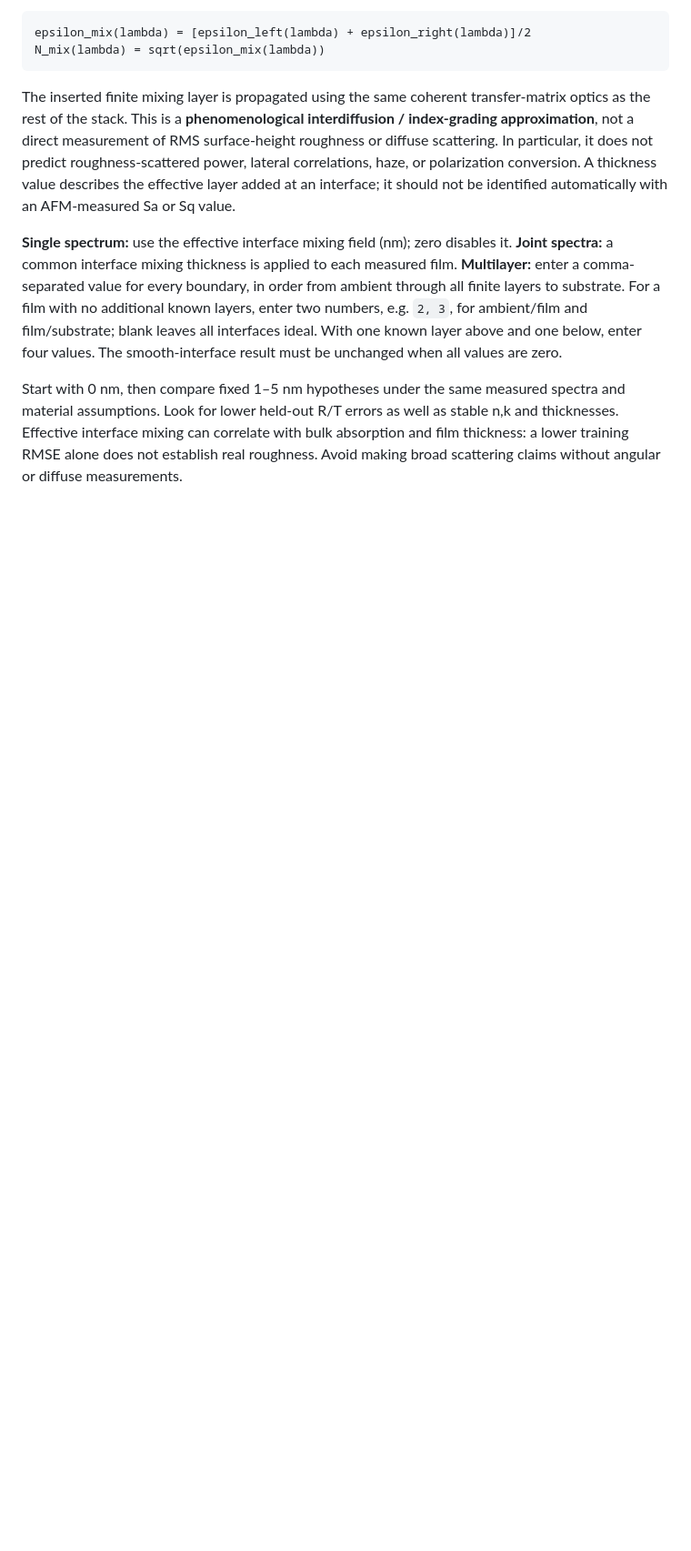
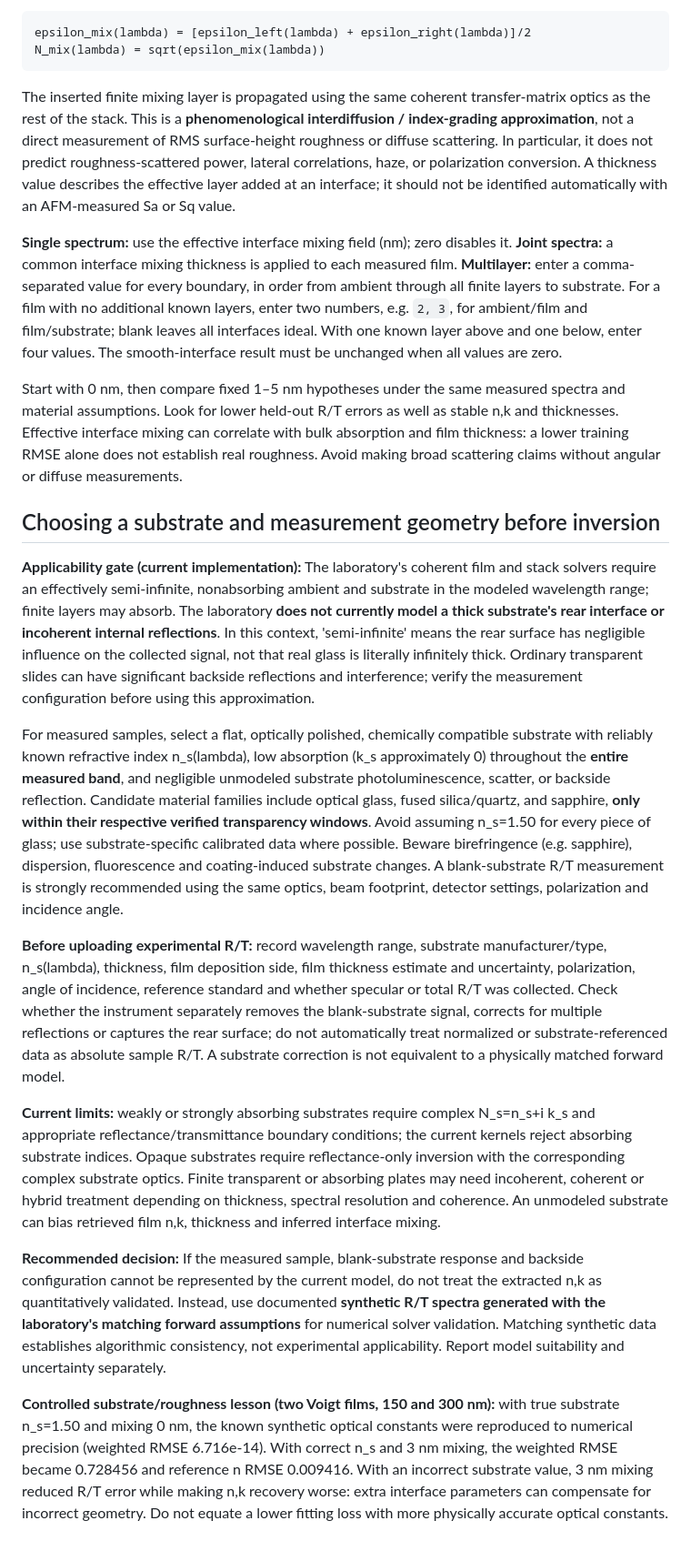
Before and after one commit to KofiOsae/optical-constants-lab, a Markdown page: TUTORIAL.md, the part around one of its changes. Shown at 91% size. Rendered like a GitHub page; blank space fills up the shorter version.

Commit message:
Document substrate suitability and measurements, and interpret Voigt roughness verification

```diff
--- a/TUTORIAL.md
+++ b/TUTORIAL.md
@@ -150,3 +150,18 @@ The inserted finite mixing layer is propagated using the same coherent transfer-
 **Single spectrum:** use the effective interface mixing field (nm); zero disables it. **Joint spectra:** a common interface mixing thickness is applied to each measured film. **Multilayer:** enter a comma-separated value for every boundary, in order from ambient through all finite layers to substrate. For a film with no additional known layers, enter two numbers, e.g. `2, 3`, for ambient/film and film/substrate; blank leaves all interfaces ideal. With one known layer above and one below, enter four values. The smooth-interface result must be unchanged when all values are zero.
 
 Start with 0 nm, then compare fixed 1–5 nm hypotheses under the same measured spectra and material assumptions. Look for lower held-out R/T errors as well as stable n,k and thicknesses. Effective interface mixing can correlate with bulk absorption and film thickness: a lower training RMSE alone does not establish real roughness. Avoid making broad scattering claims without angular or diffuse measurements.
+
+
+## Choosing a substrate and measurement geometry before inversion
+
+**Applicability gate (current implementation):** The laboratory's coherent film and stack solvers require an effectively semi-infinite, nonabsorbing ambient and substrate in the modeled wavelength range; finite layers may absorb. The laboratory **does not currently model a thick substrate's rear interface or incoherent internal reflections**. In this context, 'semi-infinite' means the rear surface has negligible influence on the collected signal, not that real glass is literally infinitely thick. Ordinary transparent slides can have significant backside reflections and interference; verify the measurement configuration before using this approximation.
+
+For measured samples, select a flat, optically polished, chemically compatible substrate with reliably known refractive index n_s(lambda), low absorption (k_s approximately 0) throughout the **entire measured band**, and negligible unmodeled substrate photoluminescence, scatter, or backside reflection. Candidate material families include optical glass, fused silica/quartz, and sapphire, **only within their respective verified transparency windows**. Avoid assuming n_s=1.50 for every piece of glass; use substrate-specific calibrated data where possible. Beware birefringence (e.g. sapphire), dispersion, fluorescence and coating-induced substrate changes. A blank-substrate R/T measurement is strongly recommended using the same optics, beam footprint, detector settings, polarization and incidence angle.
+
+**Before uploading experimental R/T:** record wavelength range, substrate manufacturer/type, n_s(lambda), thickness, film deposition side, film thickness estimate and uncertainty, polarization, angle of incidence, reference standard and whether specular or total R/T was collected. Check whether the instrument separately removes the blank-substrate signal, corrects for multiple reflections or captures the rear surface; do not automatically treat normalized or substrate-referenced data as absolute sample R/T. A substrate correction is not equivalent to a physically matched forward model.
+
+**Current limits:** weakly or strongly absorbing substrates require complex N_s=n_s+i k_s and appropriate reflectance/transmittance boundary conditions; the current kernels reject absorbing substrate indices. Opaque substrates require reflectance-only inversion with the corresponding complex substrate optics. Finite transparent or absorbing plates may need incoherent, coherent or hybrid treatment depending on thickness, spectral resolution and coherence. An unmodeled substrate can bias retrieved film n,k, thickness and inferred interface mixing.
+
+**Recommended decision:** If the measured sample, blank-substrate response and backside configuration cannot be represented by the current model, do not treat the extracted n,k as quantitatively validated. Instead, use documented **synthetic R/T spectra generated with the laboratory's matching forward assumptions** for numerical solver validation. Matching synthetic data establishes algorithmic consistency, not experimental applicability. Report model suitability and uncertainty separately.
+
+**Controlled substrate/roughness lesson (two Voigt films, 150 and 300 nm):** with true substrate n_s=1.50 and mixing 0 nm, the known synthetic optical constants were reproduced to numerical precision (weighted RMSE 6.716e-14). With correct n_s and 3 nm mixing, the weighted RMSE became 0.728456 and reference n RMSE 0.009416. With an incorrect substrate value, 3 nm mixing reduced R/T error while making n,k recovery worse: extra interface parameters can compensate for incorrect geometry. Do not equate a lower fitting loss with more physically accurate optical constants.
```
Also changed, not shown: other parts of TUTORIAL.md (+1 -1 lines).
